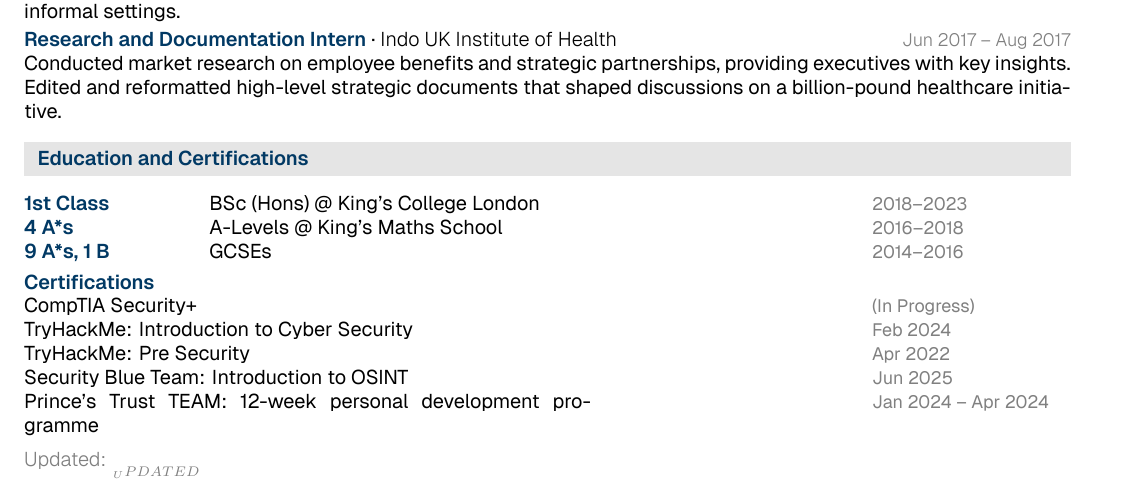
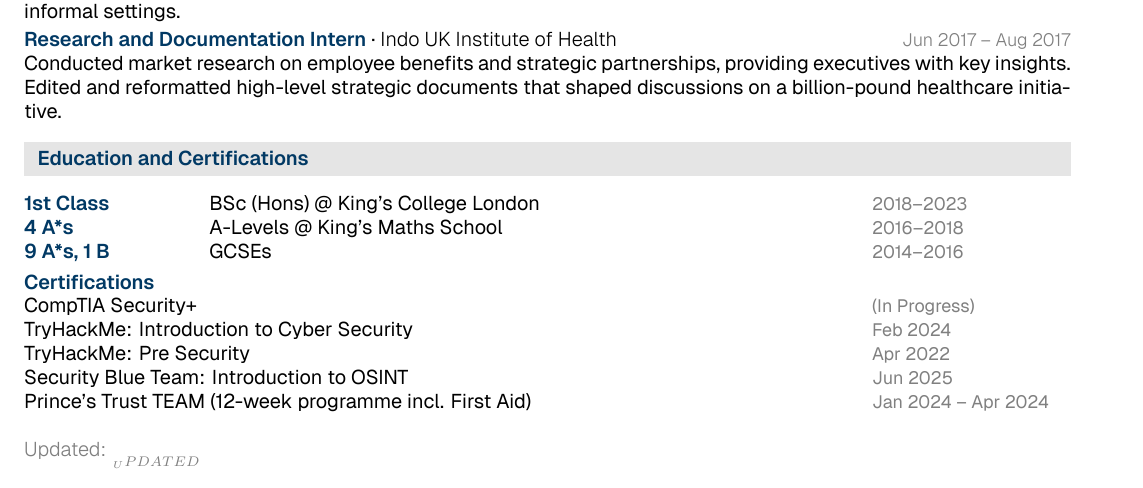
Before and after one commit to mbeardwell/mbeardwell.github.io, a LaTeX CV (src/cv/cv.tex): part of the page, cut so that both start at the same text. Compiled offline with XeLaTeX.

Commit message:
"autosave"

```diff
--- a/src/cv/cv.tex
+++ b/src/cv/cv.tex
@@ -164,7 +164,7 @@
     TryHackMe: Introduction to Cyber Security & \metadatafmt{Feb 2024} \\
     TryHackMe: Pre Security & \metadatafmt{Apr 2022} \\
     Security Blue Team: Introduction to OSINT & \metadatafmt{Jun 2025} \\
-    Prince’s Trust TEAM: 12-week personal development programme & \metadatafmt{Jan 2024 -- Apr 2024} \\
+    Prince’s Trust TEAM (12-week programme incl. First Aid) & \metadatafmt{Jan 2024 -- Apr 2024} \\
   \end{tabular*}
 \end{cvsection}
 
```
Also changed, not shown: 1 other file.
